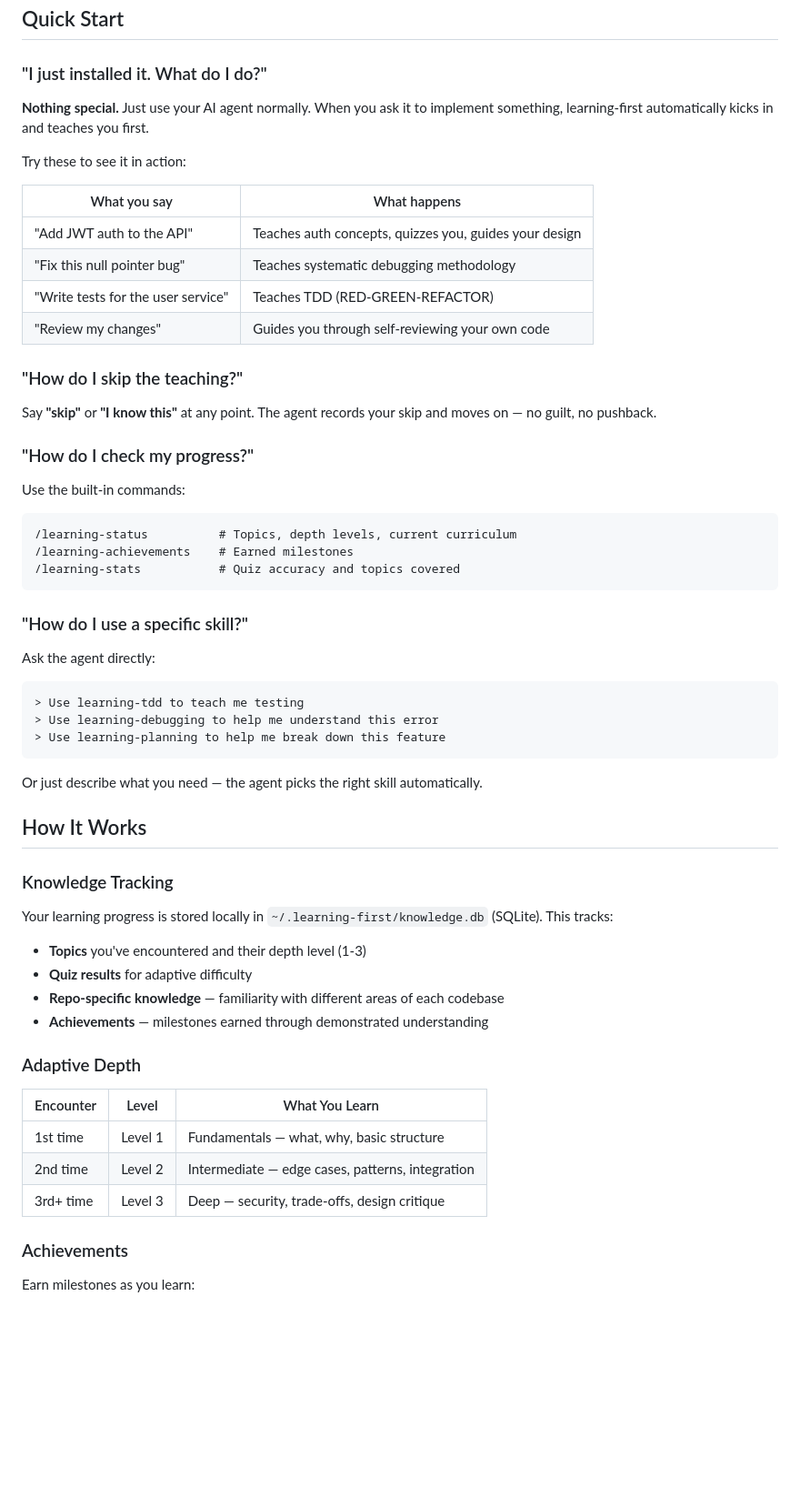
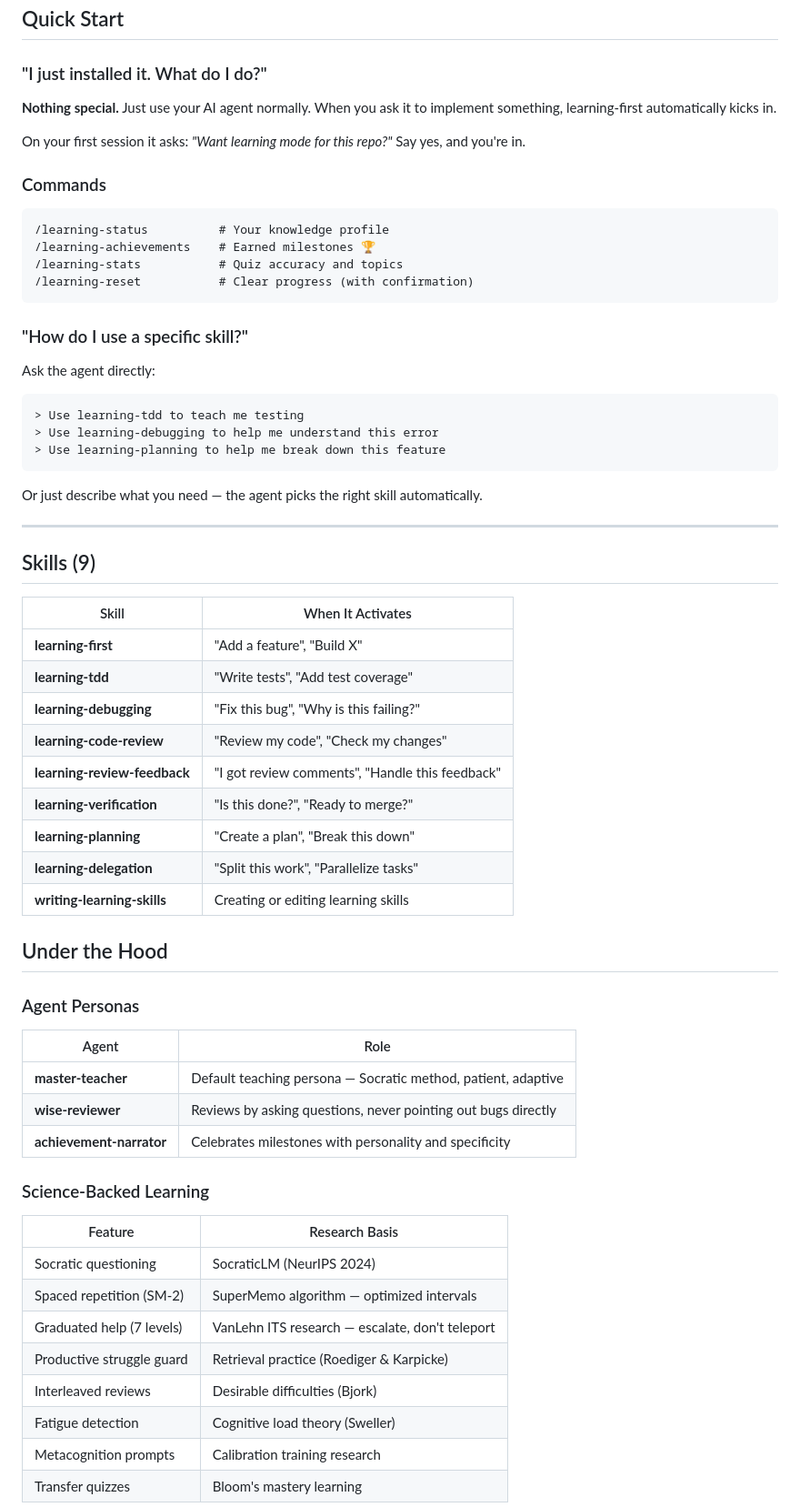
Before and after one commit to abossard/andre-agents, a Markdown page: README.md, the part around one of its changes. Shown at 91% size. GitHub-like rendering; blank space fills up the shorter version.

````diff
--- a/README.md
+++ b/README.md
@@ -177,30 +322,18 @@ manually if you want a clean slate: `rm -rf ~/.learning-first/`
 ### "I just installed it. What do I do?"
 
 **Nothing special.** Just use your AI agent normally. When you ask it to implement
-something, learning-first automatically kicks in and teaches you first.
+something, learning-first automatically kicks in.
 
-Try these to see it in action:
+On your first session it asks: *"Want learning mode for this repo?"*
+Say yes, and you're in.
 
-| What you say | What happens |
-|-------------|-------------|
-| "Add JWT auth to the API" | Teaches auth concepts, quizzes you, guides your design |
-| "Fix this null pointer bug" | Teaches systematic debugging methodology |
-| "Write tests for the user service" | Teaches TDD (RED-GREEN-REFACTOR) |
-| "Review my changes" | Guides you through self-reviewing your own code |
-
-### "How do I skip the teaching?"
-
-Say **"skip"** or **"I know this"** at any point. The agent records your skip
-and moves on — no guilt, no pushback.
-
-### "How do I check my progress?"
-
-Use the built-in commands:
+### Commands
 
 ```
-/learning-status          # Topics, depth levels, current curriculum
-/learning-achievements    # Earned milestones
-/learning-stats           # Quiz accuracy and topics covered
+/learning-status          # Your knowledge profile
+/learning-achievements    # Earned milestones 🏆
+/learning-stats           # Quiz accuracy and topics
+/learning-reset           # Clear progress (with confirmation)
 ```
 
 ### "How do I use a specific skill?"
@@ -215,27 +348,42 @@ Ask the agent directly:
 
 Or just describe what you need — the agent picks the right skill automatically.
 
-## How It Works
+---
 
-### Knowledge Tracking
+## Skills (9)
 
-Your learning progress is stored locally in `~/.learning-first/knowledge.db` (SQLite).
-This tracks:
+| Skill | When It Activates |
+|-------|------------------|
+| **learning-first** | "Add a feature", "Build X" |
+| **learning-tdd** | "Write tests", "Add test coverage" |
+| **learning-debugging** | "Fix this bug", "Why is this failing?" |
+| **learning-code-review** | "Review my code", "Check my changes" |
+| **learning-review-feedback** | "I got review comments", "Handle this feedback" |
+| **learning-verification** | "Is this done?", "Ready to merge?" |
+| **learning-planning** | "Create a plan", "Break this down" |
+| **learning-delegation** | "Split this work", "Parallelize tasks" |
+| **writing-learning-skills** | Creating or editing learning skills |
 
-- **Topics** you've encountered and their depth level (1-3)
-- **Quiz results** for adaptive difficulty
-- **Repo-specific knowledge** — familiarity with different areas of each codebase
-- **Achievements** — milestones earned through demonstrated understanding
+## Under the Hood
 
-### Adaptive Depth
+### Agent Personas
 
-| Encounter | Level | What You Learn |
-|-----------|-------|---------------|
-| 1st time | Level 1 | Fundamentals — what, why, basic structure |
-| 2nd time | Level 2 | Intermediate — edge cases, patterns, integration |
-| 3rd+ time | Level 3 | Deep — security, trade-offs, design critique |
+| Agent | Role |
+|-------|------|
+| **master-teacher** | Default teaching persona — Socratic method, patient, adaptive |
+| **wise-reviewer** | Reviews by asking questions, never pointing out bugs directly |
+| **achievement-narrator** | Celebrates milestones with personality and specificity |
 
-### Achievements
+### Science-Backed Learning
 
-Earn milestones as you learn:
+| Feature | Research Basis |
+|---------|---------------|
+| Socratic questioning | SocraticLM (NeurIPS 2024) |
+| Spaced repetition (SM-2) | SuperMemo algorithm — optimized intervals |
+| Graduated help (7 levels) | VanLehn ITS research — escalate, don't teleport |
+| Productive struggle guard | Retrieval practice (Roediger & Karpicke) |
+| Interleaved reviews | Desirable difficulties (Bjork) |
+| Fatigue detection | Cognitive load theory (Sweller) |
+| Metacognition prompts | Calibration training research |
+| Transfer quizzes | Bloom's mastery learning |
 
````
Also changed, not shown: other parts of README.md (+210 -108 lines).
